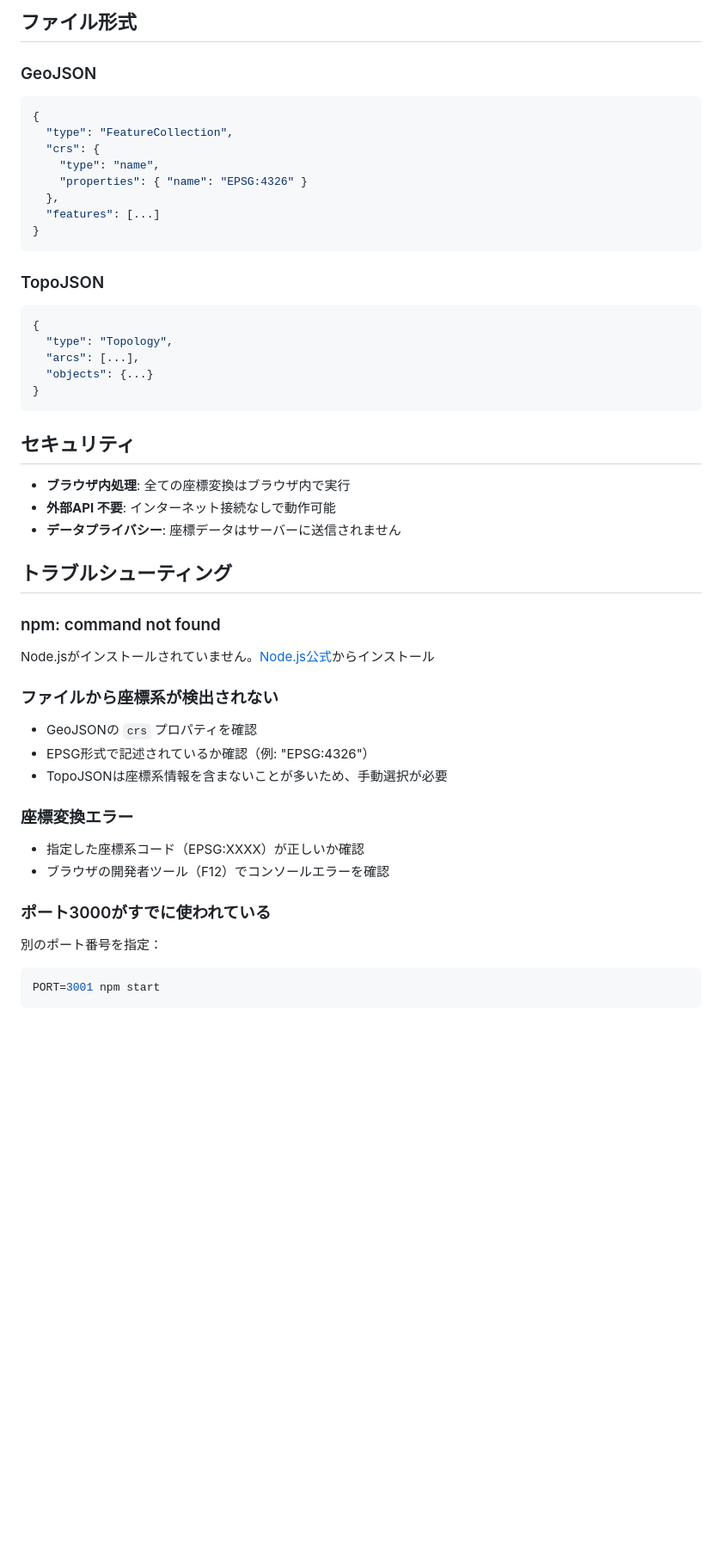
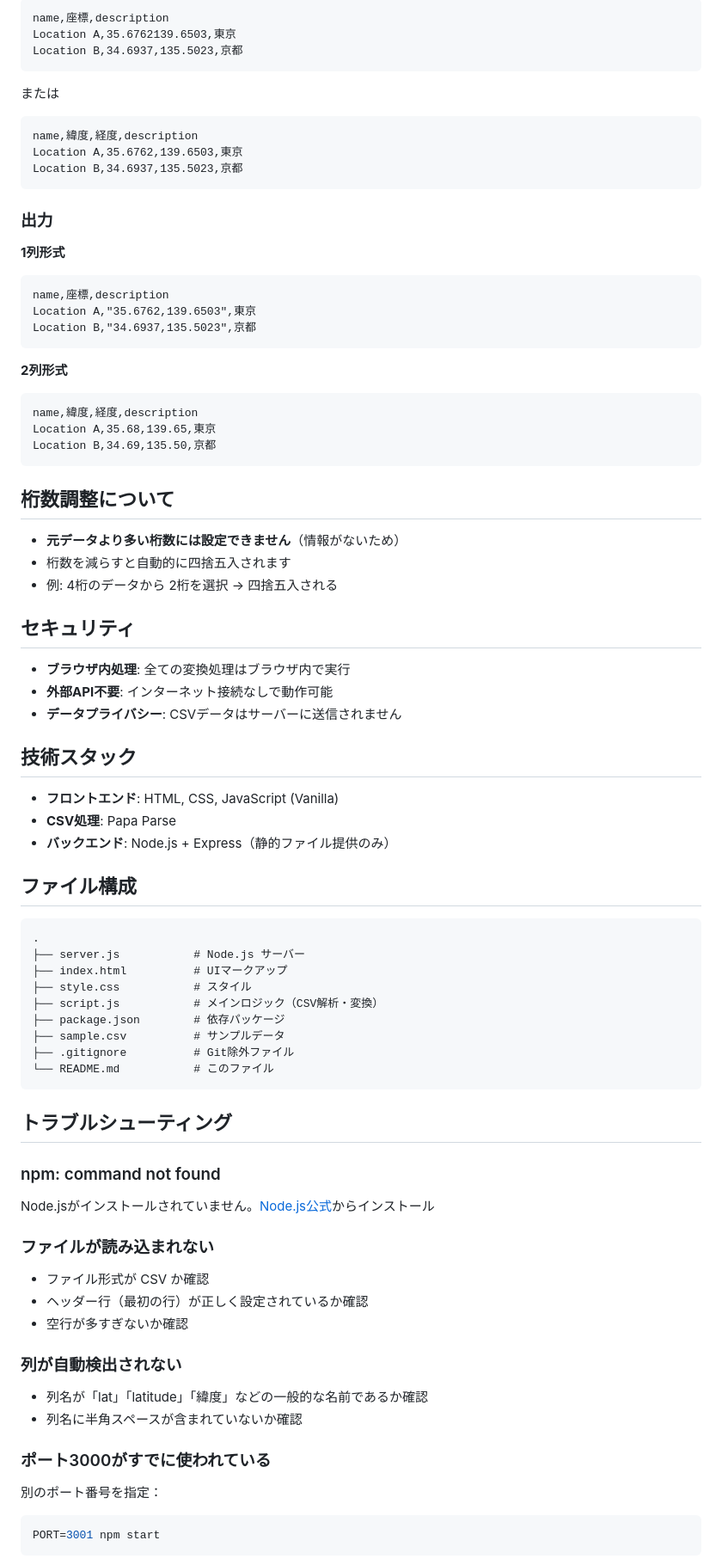
Before and after one commit to data-visualization-lectures/latlon-formatter, a Markdown page: README.md, the part around one of its changes. Shown at 86% size. GitHub-like rendering; blank space fills up the shorter version.

````diff
--- a/README.md
+++ b/README.md
@@ -73,48 +77,85 @@ npm start
 
-## ファイル形式
-
-### GeoJSON
-```json
-{
-  "type": "FeatureCollection",
-  "crs": {
-    "type": "name",
-    "properties": { "name": "EPSG:4326" }
-  },
-  "features": [...]
-}
+```csv
+name,座標,description
+Location A,35.6762139.6503,東京
+Location B,34.6937,135.5023,京都
 ```
 
-### TopoJSON
-```json
-{
-  "type": "Topology",
-  "arcs": [...],
-  "objects": {...}
-}
+または
+
+```csv
+name,緯度,経度,description
+Location A,35.6762,139.6503,東京
+Location B,34.6937,135.5023,京都
 ```
+
+### 出力
+
+**1列形式**
+```csv
+name,座標,description
+Location A,"35.6762,139.6503",東京
+Location B,"34.6937,135.5023",京都
+```
+
+**2列形式**
+```csv
+name,緯度,経度,description
+Location A,35.68,139.65,東京
+Location B,34.69,135.50,京都
+```
+
+## 桁数調整について
+
+- **元データより多い桁数には設定できません**（情報がないため）
+- 桁数を減らすと自動的に四捨五入されます
+- 例: 4桁のデータから 2桁を選択 → 四捨五入される
 
 ## セキュリティ
 
-- **ブラウザ内処理**: 全ての座標変換はブラウザ内で実行
-- **外部API 不要**: インターネット接続なしで動作可能
-- **データプライバシー**: 座標データはサーバーに送信されません
+- **ブラウザ内処理**: 全ての変換処理はブラウザ内で実行
+- **外部API不要**: インターネット接続なしで動作可能
+- **データプライバシー**: CSVデータはサーバーに送信されません
+
+## 技術スタック
+
+- **フロントエンド**: HTML, CSS, JavaScript (Vanilla)
+- **CSV処理**: Papa Parse
+- **バックエンド**: Node.js + Express（静的ファイル提供のみ）
+
+## ファイル構成
+
+```
+.
+├── server.js           # Node.js サーバー
+├── index.html          # UIマークアップ
+├── style.css           # スタイル
+├── script.js           # メインロジック（CSV解析・変換）
+├── package.json        # 依存パッケージ
+├── sample.csv          # サンプルデータ
+├── .gitignore          # Git除外ファイル
+└── README.md           # このファイル
+```
 
 ## トラブルシューティング
 
 ### npm: command not found
+
 Node.jsがインストールされていません。[Node.js公式](https://nodejs.org)からインストール
 
-### ファイルから座標系が検出されない
-- GeoJSONの `crs` プロパティを確認
-- EPSG形式で記述されているか確認（例: "EPSG:4326"）
-- TopoJSONは座標系情報を含まないことが多いため、手動選択が必要
+### ファイルが読み込まれない
 
-### 座標変換エラー
-- 指定した座標系コード（EPSG:XXXX）が正しいか確認
-- ブラウザの開発者ツール（F12）でコンソールエラーを確認
+- ファイル形式が CSV か確認
+- ヘッダー行（最初の行）が正しく設定されているか確認
+- 空行が多すぎないか確認
+
+### 列が自動検出されない
+
+- 列名が「lat」「latitude」「緯度」などの一般的な名前であるか確認
+- 列名に半角スペースが含まれていないか確認
 
 ### ポート3000がすでに使われている
+
 別のポート番号を指定：
 ```bash
 PORT=3001 npm start
````
Also changed, not shown: other parts of README.md (+44 -54 lines).
